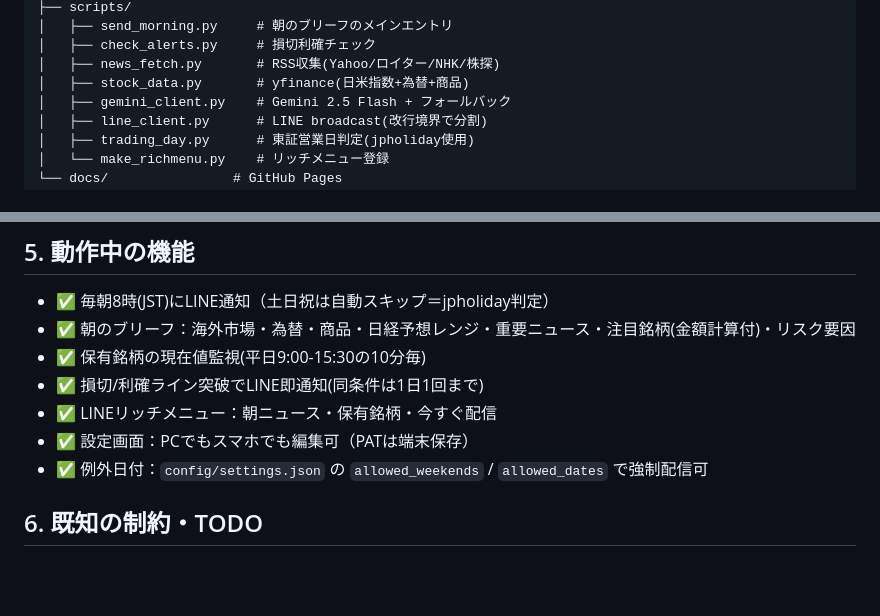
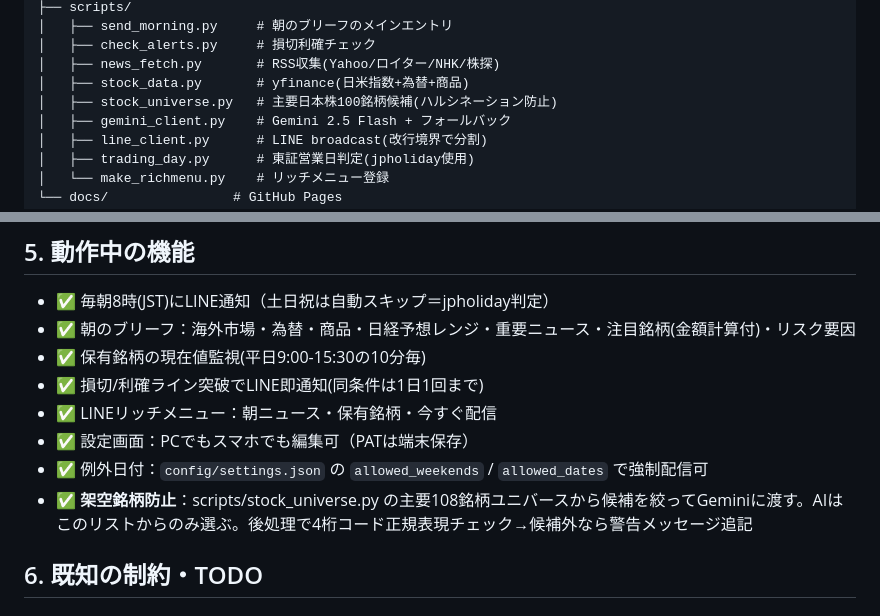
Before and after one commit to KATO-BOON/stock-morning-line, a Markdown page: HANDOFF.md, 2 parts joined by grey strips. GitHub-like rendering; blank space fills up the shorter version.

Commit message:
Update HANDOFF.md with stock_universe + anti-hallucination note

```diff
--- a/HANDOFF.md
+++ b/HANDOFF.md
@@ -52,6 +52,7 @@ stock-morning-line/
 │   ├── check_alerts.py     # 損切利確チェック
 │   ├── news_fetch.py       # RSS収集(Yahoo/ロイター/NHK/株探)
 │   ├── stock_data.py       # yfinance(日米指数+為替+商品)
+│   ├── stock_universe.py   # 主要日本株100銘柄候補(ハルシネーション防止)
 │   ├── gemini_client.py    # Gemini 2.5 Flash + フォールバック
 │   ├── line_client.py      # LINE broadcast(改行境界で分割)
 │   ├── trading_day.py      # 東証営業日判定(jpholiday使用)
@@ -83,6 +84,7 @@ stock-morning-line/
 - ✅ LINEリッチメニュー：朝ニュース・保有銘柄・今すぐ配信
 - ✅ 設定画面：PCでもスマホでも編集可（PATは端末保存）
 - ✅ 例外日付：`config/settings.json` の `allowed_weekends` / `allowed_dates` で強制配信可
+- ✅ **架空銘柄防止**：scripts/stock_universe.py の主要108銘柄ユニバースから候補を絞ってGeminiに渡す。AIはこのリストからのみ選ぶ。後処理で4桁コード正規表現チェック→候補外なら警告メッセージ追記
 
 ## 6. 既知の制約・TODO
 
```
